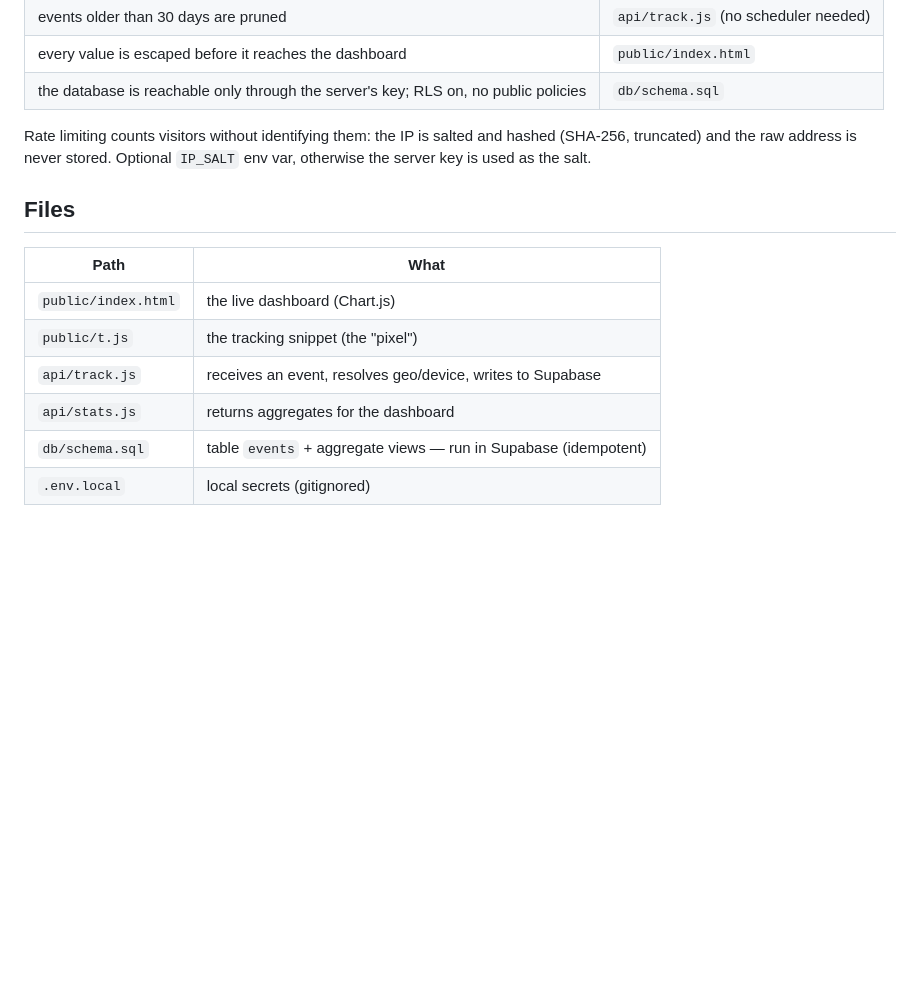
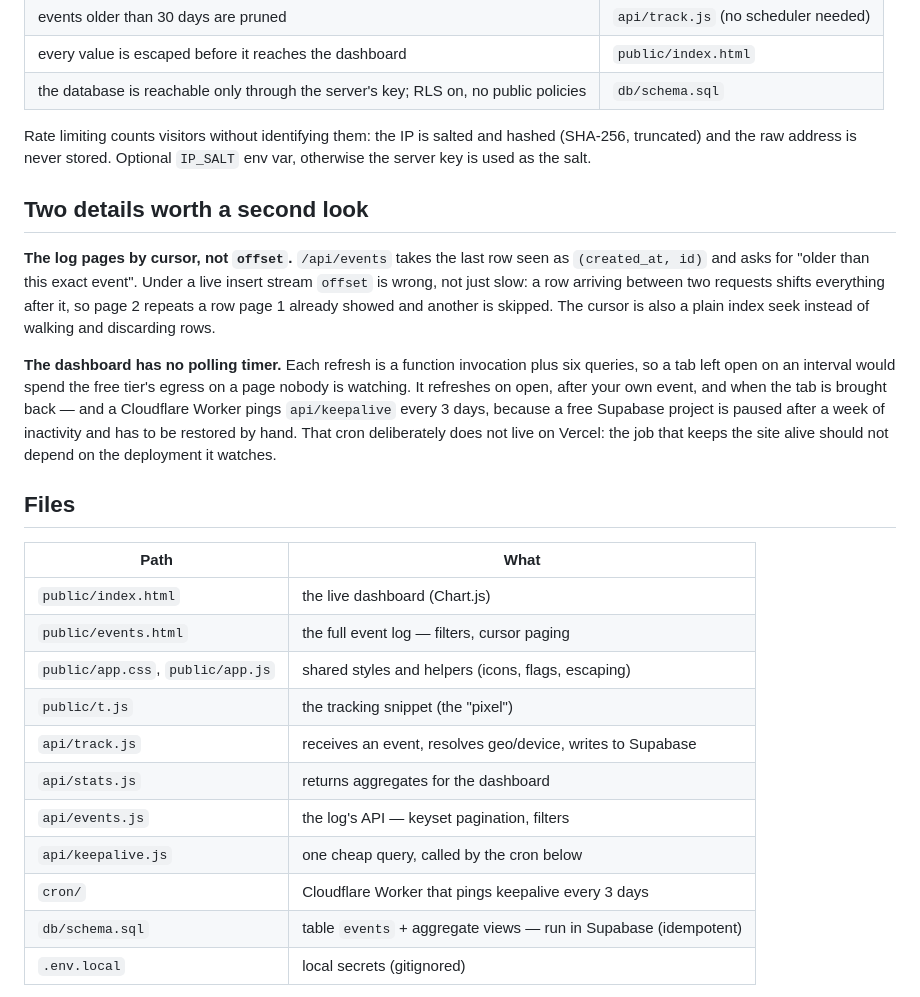
Before and after one commit to playua20/server-side-tracking, a Markdown page: README.md, the part around the change. Drawn GitHub-style; blank space fills up the shorter version.

Commit message:
README: document the event log, the cron, and why each exists
Co-Authored-By: Claude Opus 5 (1M context) <noreply@anthropic.com>

```diff
--- a/README.md
+++ b/README.md
@@ -72,14 +72,35 @@ Rate limiting counts visitors without identifying them: the IP is salted and has
 (SHA-256, truncated) and the raw address is never stored. Optional `IP_SALT` env var,
 otherwise the server key is used as the salt.
 
+## Two details worth a second look
+
+**The log pages by cursor, not `offset`.** `/api/events` takes the last row seen as
+`(created_at, id)` and asks for "older than this exact event". Under a live insert
+stream `offset` is wrong, not just slow: a row arriving between two requests shifts
+everything after it, so page 2 repeats a row page 1 already showed and another is
+skipped. The cursor is also a plain index seek instead of walking and discarding rows.
+
+**The dashboard has no polling timer.** Each refresh is a function invocation plus six
+queries, so a tab left open on an interval would spend the free tier's egress on a page
+nobody is watching. It refreshes on open, after your own event, and when the tab is
+brought back — and a Cloudflare Worker pings `api/keepalive` every 3 days, because a
+free Supabase project is paused after a week of inactivity and has to be restored by
+hand. That cron deliberately does not live on Vercel: the job that keeps the site alive
+should not depend on the deployment it watches.
+
 ## Files
 
 | Path | What |
 |------|------|
 | `public/index.html` | the live dashboard (Chart.js) |
+| `public/events.html` | the full event log — filters, cursor paging |
+| `public/app.css`, `public/app.js` | shared styles and helpers (icons, flags, escaping) |
 | `public/t.js` | the tracking snippet (the "pixel") |
 | `api/track.js` | receives an event, resolves geo/device, writes to Supabase |
 | `api/stats.js` | returns aggregates for the dashboard |
+| `api/events.js` | the log's API — keyset pagination, filters |
+| `api/keepalive.js` | one cheap query, called by the cron below |
+| `cron/` | Cloudflare Worker that pings keepalive every 3 days |
 | `db/schema.sql` | table `events` + aggregate views — run in Supabase (idempotent) |
 | `.env.local` | local secrets (gitignored) |
 
```
